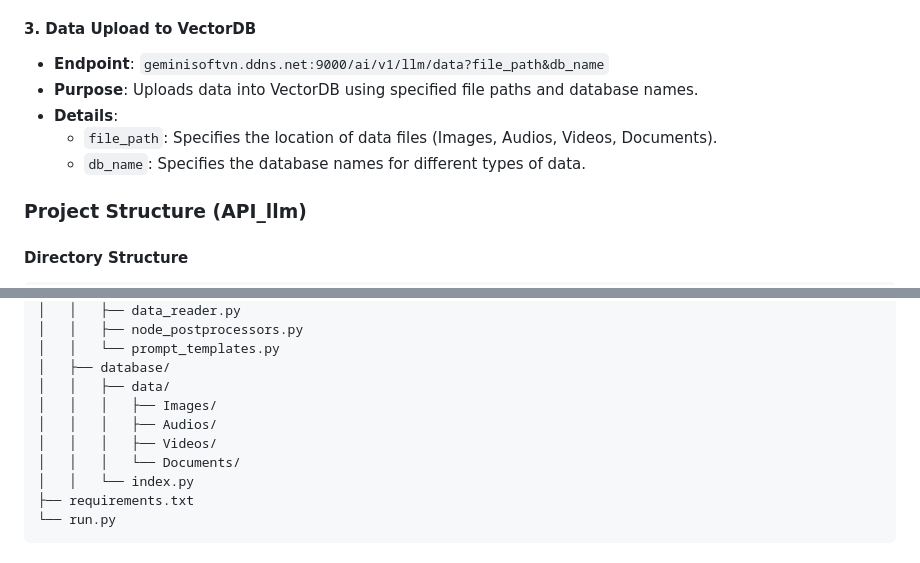
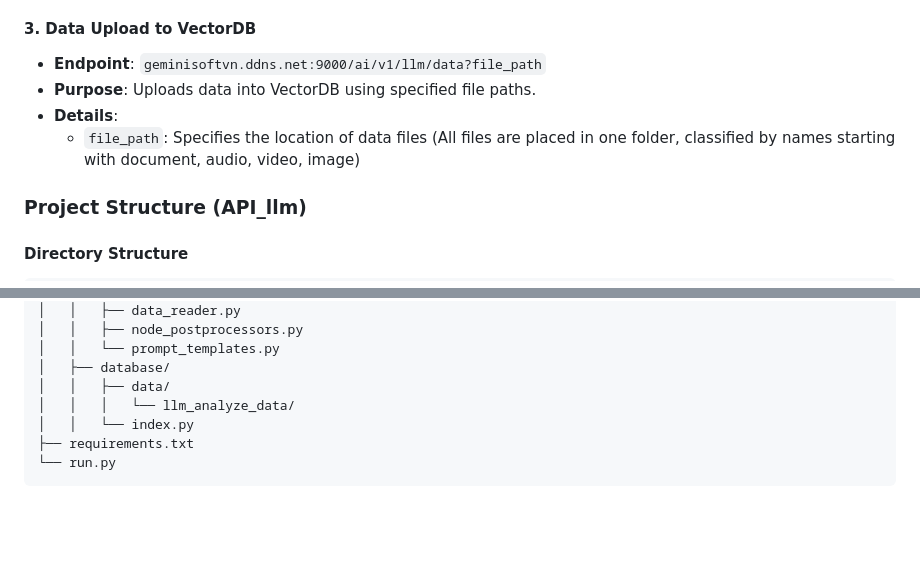
Before and after one commit to AnhHoang0529/API_Custom_LLM, a Markdown page: README.md, 2 parts joined by grey strips. Drawn GitHub-style; blank space fills up the shorter version.

```diff
--- a/README.md
+++ b/README.md
@@ -19,11 +19,11 @@ This is the repository for Demo Rest Api Custom LLM
   - "500자 분량의 에세이를 작성하고 일상생활, 코로나19, 한국이라는 키워드에 대해 토론하세요." (Korean version of the above query)
 
 #### 3. Data Upload to VectorDB
-- **Endpoint**: `geminisoftvn.ddns.net:9000/ai/v1/llm/data?file_path&db_name`
-- **Purpose**: Uploads data into VectorDB using specified file paths and database names.
+- **Endpoint**: `geminisoftvn.ddns.net:9000/ai/v1/llm/data?file_path`
+- **Purpose**: Uploads data into VectorDB using specified file paths.
 - **Details**:
-  - `file_path`: Specifies the location of data files (Images, Audios, Videos, Documents).
-  - `db_name`: Specifies the database names for different types of data.
+  - `file_path`: Specifies the location of data files (All files are placed in one folder, classified by names starting with document, audio, video, image)
+
 
 ### Project Structure (API_llm)
 
@@ -49,10 +49,7 @@ API_llm/
 │   │   └── prompt_templates.py
 │   ├── database/
 │   │   ├── data/
-│   │   │   ├── Images/
-│   │   │   ├── Audios/
-│   │   │   ├── Videos/
-│   │   │   └── Documents/
+│   │   │   └── llm_analyze_data/
 │   │   └── index.py
 ├── requirements.txt
 └── run.py
```
